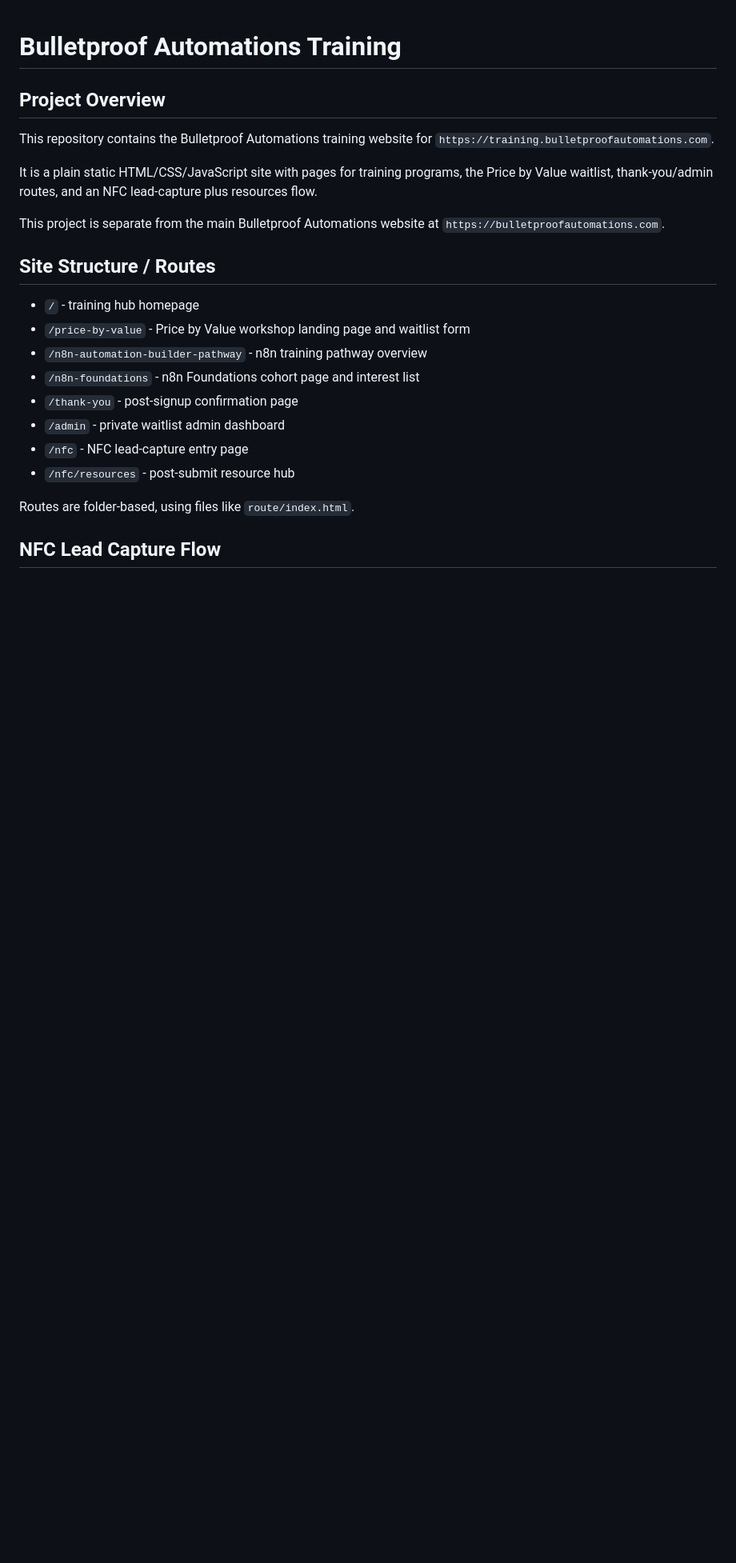
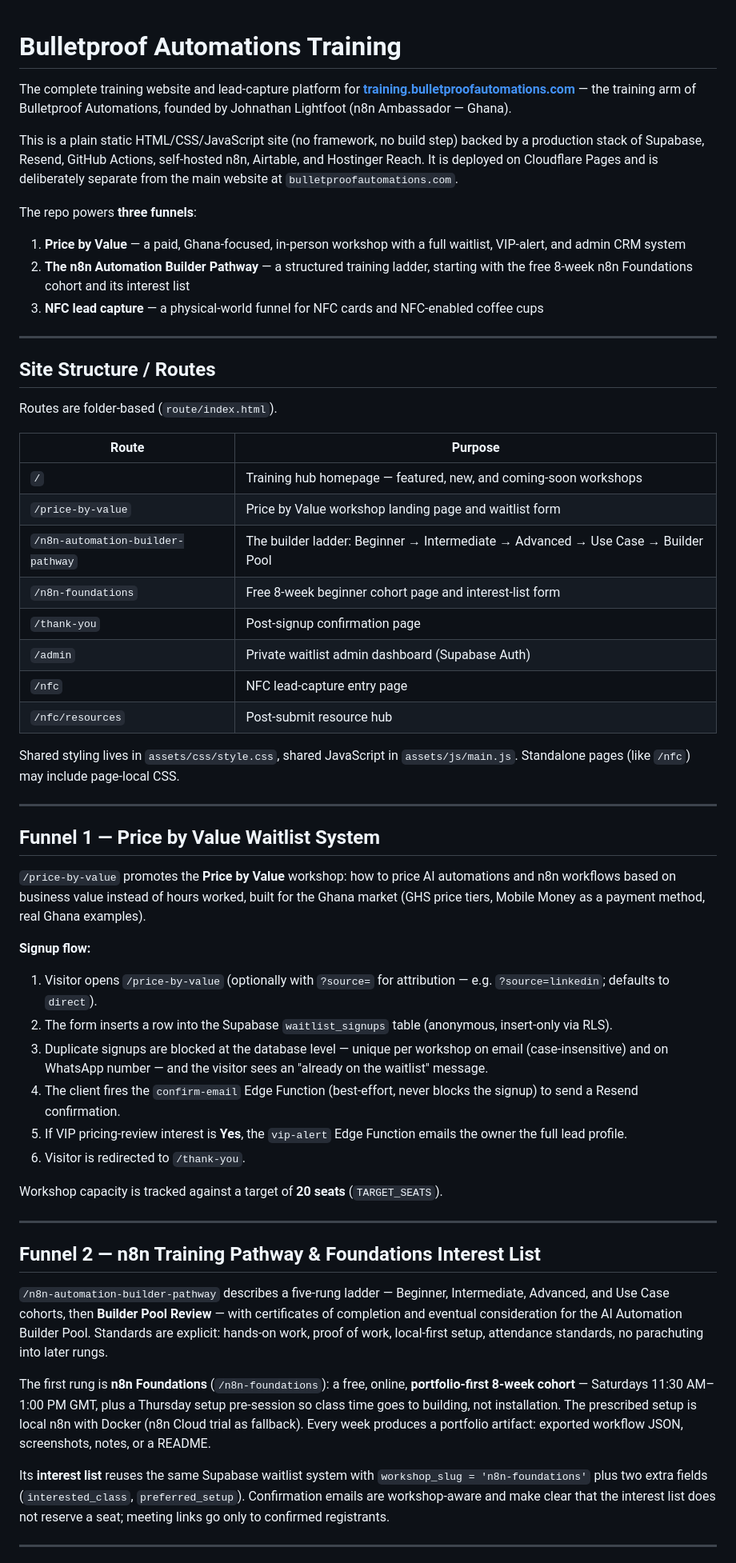
Before and after one commit to Exnav29/bulletproofautomations-training, a Markdown page: README.md, the part around one of its changes. Shown at 80% size. Rendered like a GitHub page; blank space fills up the shorter version.

```diff
--- a/README.md
+++ b/README.md
@@ -1,24 +1,60 @@
 # Bulletproof Automations Training
 
-## Project Overview
+The complete training website and lead-capture platform for **[training.bulletproofautomations.com](https://training.bulletproofautomations.com)** — the training arm of Bulletproof Automations, founded by Johnathan Lightfoot (n8n Ambassador — Ghana).
 
-This repository contains the Bulletproof Automations training website for `https://training.bulletproofautomations.com`.
+This is a plain static HTML/CSS/JavaScript site (no framework, no build step) backed by a production stack of Supabase, Resend, GitHub Actions, self-hosted n8n, Airtable, and Hostinger Reach. It is deployed on Cloudflare Pages and is deliberately separate from the main website at `bulletproofautomations.com`.
 
-It is a plain static HTML/CSS/JavaScript site with pages for training programs, the Price by Value waitlist, thank-you/admin routes, and an NFC lead-capture plus resources flow.
+The repo powers **three funnels**:
 
-This project is separate from the main Bulletproof Automations website at `https://bulletproofautomations.com`.
+1. **Price by Value** — a paid, Ghana-focused, in-person workshop with a full waitlist, VIP-alert, and admin CRM system
+2. **The n8n Automation Builder Pathway** — a structured training ladder, starting with the free 8-week n8n Foundations cohort and its interest list
+3. **NFC lead capture** — a physical-world funnel for NFC cards and NFC-enabled coffee cups
+
+---
 
 ## Site Structure / Routes
 
-- `/` - training hub homepage
-- `/price-by-value` - Price by Value workshop landing page and waitlist form
-- `/n8n-automation-builder-pathway` - n8n training pathway overview
-- `/n8n-foundations` - n8n Foundations cohort page and interest list
-- `/thank-you` - post-signup confirmation page
-- `/admin` - private waitlist admin dashboard
-- `/nfc` - NFC lead-capture entry page
-- `/nfc/resources` - post-submit resource hub
+Routes are folder-based (`route/index.html`).
 
-Routes are folder-based, using files like `route/index.html`.
+| Route | Purpose |
+|---|---|
+| `/` | Training hub homepage — featured, new, and coming-soon workshops |
+| `/price-by-value` | Price by Value workshop landing page and waitlist form |
+| `/n8n-automation-builder-pathway` | The builder ladder: Beginner → Intermediate → Advanced → Use Case → Builder Pool |
+| `/n8n-foundations` | Free 8-week beginner cohort page and interest-list form |
+| `/thank-you` | Post-signup confirmation page |
+| `/admin` | Private waitlist admin dashboard (Supabase Auth) |
+| `/nfc` | NFC lead-capture entry page |
+| `/nfc/resources` | Post-submit resource hub |
 
-## NFC Lead Capture Flow
+Shared styling lives in `assets/css/style.css`, shared JavaScript in `assets/js/main.js`. Standalone pages (like `/nfc`) may include page-local CSS.
+
+---
+
+## Funnel 1 — Price by Value Waitlist System
+
+`/price-by-value` promotes the **Price by Value** workshop: how to price AI automations and n8n workflows based on business value instead of hours worked, built for the Ghana market (GHS price tiers, Mobile Money as a payment method, real Ghana examples).
+
+**Signup flow:**
+
+1. Visitor opens `/price-by-value` (optionally with `?source=` for attribution — e.g. `?source=linkedin`; defaults to `direct`).
+2. The form inserts a row into the Supabase `waitlist_signups` table (anonymous, insert-only via RLS).
+3. Duplicate signups are blocked at the database level — unique per workshop on email (case-insensitive) and on WhatsApp number — and the visitor sees an "already on the waitlist" message.
+4. The client fires the `confirm-email` Edge Function (best-effort, never blocks the signup) to send a Resend confirmation.
+5. If VIP pricing-review interest is **Yes**, the `vip-alert` Edge Function emails the owner the full lead profile.
+6. Visitor is redirected to `/thank-you`.
+
+Workshop capacity is tracked against a target of **20 seats** (`TARGET_SEATS`).
+
+---
+
+## Funnel 2 — n8n Training Pathway & Foundations Interest List
+
+`/n8n-automation-builder-pathway` describes a five-rung ladder — Beginner, Intermediate, Advanced, and Use Case cohorts, then **Builder Pool Review** — with certificates of completion and eventual consideration for the AI Automation Builder Pool. Standards are explicit: hands-on work, proof of work, local-first setup, attendance standards, no parachuting into later rungs.
+
+The first rung is **n8n Foundations** (`/n8n-foundations`): a free, online, **portfolio-first 8-week cohort** — Saturdays 11:30 AM–1:00 PM GMT, plus a Thursday setup pre-session so class time goes to building, not installation. The prescribed setup is local n8n with Docker (n8n Cloud trial as fallback). Every week produces a portfolio artifact: exported workflow JSON, screenshots, notes, or a README.
+
+Its **interest list** reuses the same Supabase waitlist system with `workshop_slug = 'n8n-foundations'` plus two extra fields (`interested_class`, `preferred_setup`). Confirmation emails are workshop-aware and make clear that the interest list does not reserve a seat; meeting links go only to confirmed registrants.
+
+---
+
```
Also changed, not shown: other parts of README.md (+51 -39 lines).
